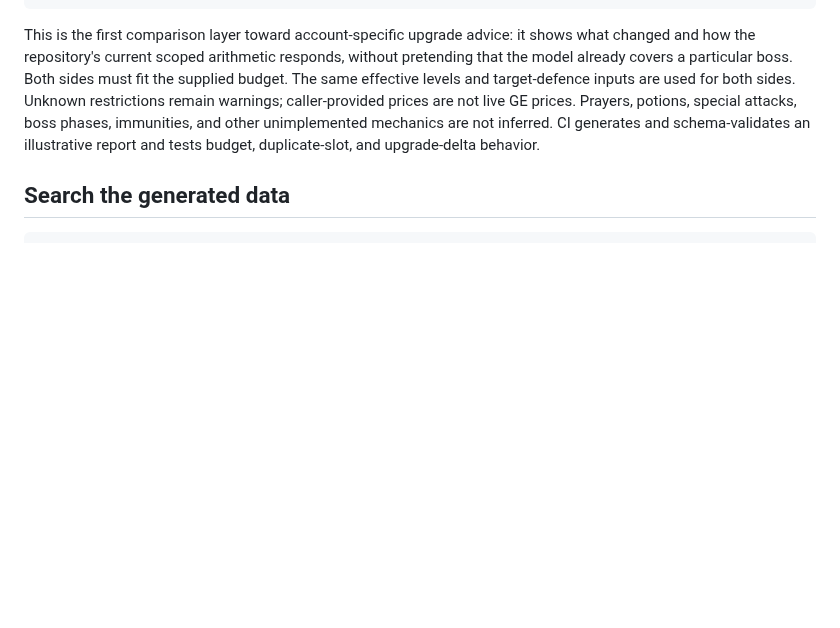
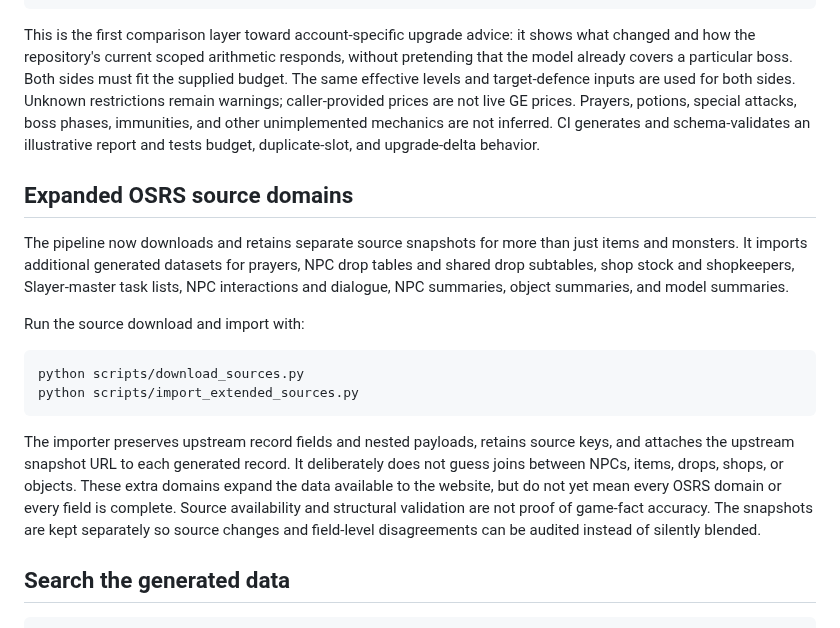
Before and after one commit to lewisxatk/osrshub-game-data, a Markdown page: README.md, the part around the change. GitHub-like rendering; blank space fills up the shorter version.

Commit message:
Document expanded OSRS data domains and import process

````diff
--- a/README.md
+++ b/README.md
@@ -76,6 +76,18 @@ python scripts/compare_loadout_upgrade_delta.py \
 ```
 
 This is the first comparison layer toward account-specific upgrade advice: it shows what changed and how the repository's current scoped arithmetic responds, without pretending that the model already covers a particular boss. Both sides must fit the supplied budget. The same effective levels and target-defence inputs are used for both sides. Unknown restrictions remain warnings; caller-provided prices are not live GE prices. Prayers, potions, special attacks, boss phases, immunities, and other unimplemented mechanics are not inferred. CI generates and schema-validates an illustrative report and tests budget, duplicate-slot, and upgrade-delta behavior.
+
+
+## Expanded OSRS source domains
+
+The pipeline now downloads and retains separate source snapshots for more than just items and monsters. It imports additional generated datasets for prayers, NPC drop tables and shared drop subtables, shop stock and shopkeepers, Slayer-master task lists, NPC interactions and dialogue, NPC summaries, object summaries, and model summaries.
+
+Run the source download and import with:
+
+    python scripts/download_sources.py
+    python scripts/import_extended_sources.py
+
+The importer preserves upstream record fields and nested payloads, retains source keys, and attaches the upstream snapshot URL to each generated record. It deliberately does not guess joins between NPCs, items, drops, shops, or objects. These extra domains expand the data available to the website, but do not yet mean every OSRS domain or every field is complete. Source availability and structural validation are not proof of game-fact accuracy. The snapshots are kept separately so source changes and field-level disagreements can be audited instead of silently blended.
 
 ## Search the generated data
 
````
